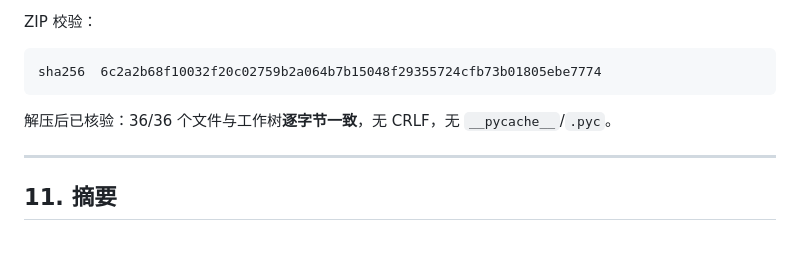
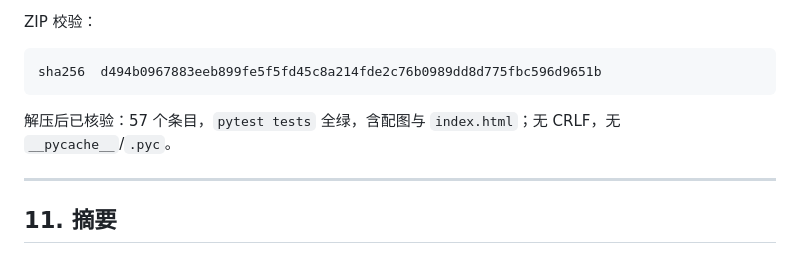
Before and after one commit to linluozi/send2trash-windows-path-audit, a Markdown page: AUDIT_REPORT.md, the part around the change. Rendered like a GitHub page.

Commit message:
docs: update the zip checksum after adding figures and the report page

````diff
--- a/AUDIT_REPORT.md
+++ b/AUDIT_REPORT.md
@@ -434,10 +434,10 @@ python audit_tools/mutation_check.py
 ZIP 校验：
 
 ```
-sha256  6c2a2b68f10032f20c02759b2a064b7b15048f29355724cfb73b01805ebe7774
+sha256  d494b0967883eeb899fe5f5fd45c8a214fde2c76b0989dd8d775fbc596d9651b
 ```
 
-解压后已核验：36/36 个文件与工作树**逐字节一致**，无 CRLF，无 `__pycache__`/`.pyc`。
+解压后已核验：57 个条目，`pytest tests` 全绿，含配图与 `index.html`；无 CRLF，无 `__pycache__`/`.pyc`。
 
 ---
 
````
